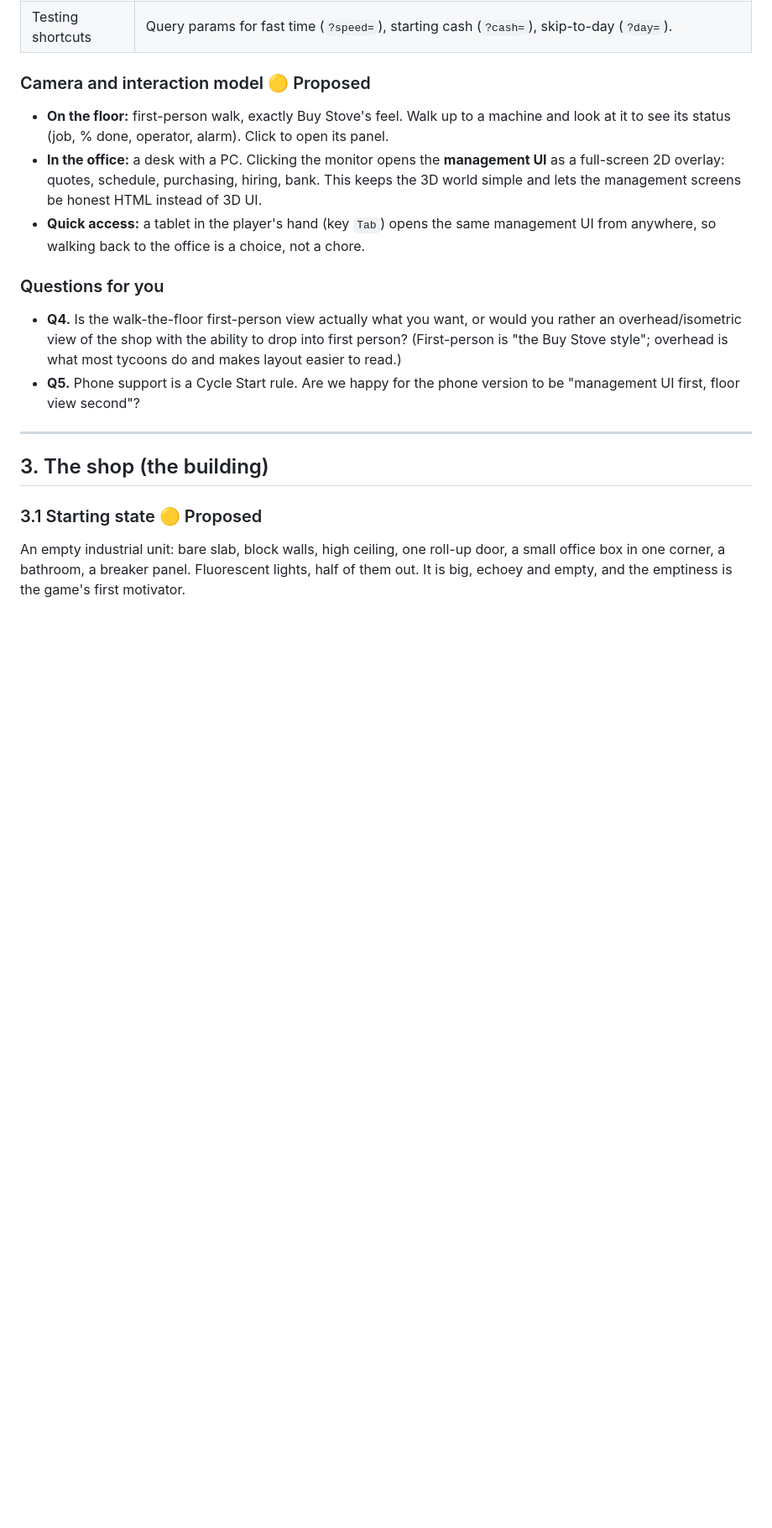
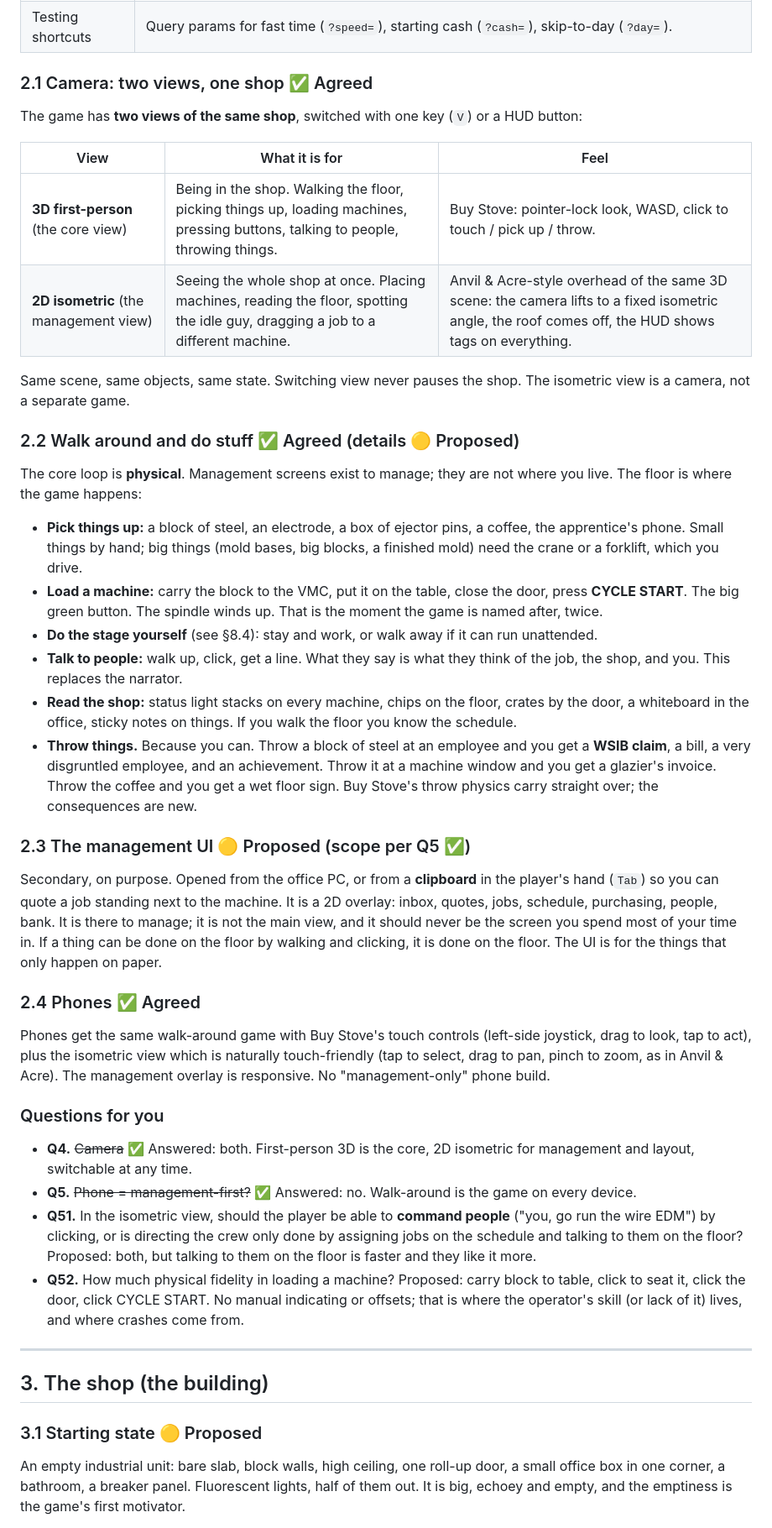
Before and after one commit to johnster000/Shop-simulator, a Markdown page: docs/DESIGN_BIBLE.md, the part around one of its changes. Shown at 84% size. Drawn GitHub-style; blank space fills up the shorter version.

Commit message:
Lock dual-view camera and walk-around-first platform decisions
Q4: first-person 3D is the core view with a switchable 2D isometric view
of the same scene for management and layout. Q5: walk-around is the game
on every device; the management UI is secondary. Adds physical
interaction (carry, load, CYCLE START, throw) and a workplace-injury
failure event.

Co-Authored-By: Claude Fable 5.1 <noreply@anthropic.com>
Claude-Session: https://claude.ai/code/session_01NwSdMiAC3wwHBU232uZHir

```diff
--- a/docs/DESIGN_BIBLE.md
+++ b/docs/DESIGN_BIBLE.md
@@ -138,23 +138,67 @@ whole team (you and me) agrees what we are building on.
 | Assets | Everything procedural: canvas textures, box/cylinder/lathe geometry. No modelled meshes, no image packs. Machines are stylised, readable silhouettes, not CAD. |
 | Testing shortcuts | Query params for fast time (`?speed=`), starting cash (`?cash=`), skip-to-day (`?day=`). |
 
-### Camera and interaction model 🟡 Proposed
+### 2.1 Camera: two views, one shop ✅ Agreed
 
-- **On the floor:** first-person walk, exactly Buy Stove's feel. Walk up to a machine and look at
-  it to see its status (job, % done, operator, alarm). Click to open its panel.
-- **In the office:** a desk with a PC. Clicking the monitor opens the **management UI** as a
-  full-screen 2D overlay: quotes, schedule, purchasing, hiring, bank. This keeps the 3D world
-  simple and lets the management screens be honest HTML instead of 3D UI.
-- **Quick access:** a tablet in the player's hand (key `Tab`) opens the same management UI from
-  anywhere, so walking back to the office is a choice, not a chore.
+The game has **two views of the same shop**, switched with one key (`V`) or a HUD button:
+
+| View | What it is for | Feel |
+|---|---|---|
+| **3D first-person** (the core view) | Being in the shop. Walking the floor, picking things up, loading machines, pressing buttons, talking to people, throwing things. | Buy Stove: pointer-lock look, WASD, click to touch / pick up / throw. |
+| **2D isometric** (the management view) | Seeing the whole shop at once. Placing machines, reading the floor, spotting the idle guy, dragging a job to a different machine. | Anvil & Acre-style overhead of the same 3D scene: the camera lifts to a fixed isometric angle, the roof comes off, the HUD shows tags on everything. |
+
+Same scene, same objects, same state. Switching view never pauses the shop. The isometric view
+is a camera, not a separate game.
+
+### 2.2 Walk around and do stuff ✅ Agreed (details 🟡 Proposed)
+
+The core loop is **physical**. Management screens exist to manage; they are not where you live.
+The floor is where the game happens:
+
+- **Pick things up:** a block of steel, an electrode, a box of ejector pins, a coffee, the
+  apprentice's phone. Small things by hand; big things (mold bases, big blocks, a finished mold)
+  need the crane or a forklift, which you drive.
+- **Load a machine:** carry the block to the VMC, put it on the table, close the door, press
+  **CYCLE START**. The big green button. The spindle winds up. That is the moment the game is
+  named after, twice.
+- **Do the stage yourself** (see §8.4): stay and work, or walk away if it can run unattended.
+- **Talk to people:** walk up, click, get a line. What they say is what they think of the job,
+  the shop, and you. This replaces the narrator.
+- **Read the shop:** status light stacks on every machine, chips on the floor, crates by the
+  door, a whiteboard in the office, sticky notes on things. If you walk the floor you know the
+  schedule.
+- **Throw things.** Because you can. Throw a block of steel at an employee and you get a
+  **WSIB claim**, a bill, a very disgruntled employee, and an achievement. Throw it at a machine
+  window and you get a glazier's invoice. Throw the coffee and you get a wet floor sign. Buy
+  Stove's throw physics carry straight over; the consequences are new.
+
+### 2.3 The management UI 🟡 Proposed (scope per Q5 ✅)
+
+Secondary, on purpose. Opened from the office PC, or from a **clipboard** in the player's hand
+(`Tab`) so you can quote a job standing next to the machine. It is a 2D overlay: inbox, quotes,
+jobs, schedule, purchasing, people, bank. It is there to manage; it is not the main view, and it
+should never be the screen you spend most of your time in. If a thing can be done on the floor by
+walking and clicking, it is done on the floor. The UI is for the things that only happen on paper.
+
+### 2.4 Phones ✅ Agreed
+
+Phones get the same walk-around game with Buy Stove's touch controls (left-side joystick, drag to
+look, tap to act), plus the isometric view which is naturally touch-friendly (tap to select, drag
+to pan, pinch to zoom, as in Anvil & Acre). The management overlay is responsive. No
+"management-only" phone build.
 
 ### Questions for you
 
-- **Q4.** Is the walk-the-floor first-person view actually what you want, or would you rather an
-  overhead/isometric view of the shop with the ability to drop into first person? (First-person is
-  "the Buy Stove style"; overhead is what most tycoons do and makes layout easier to read.)
-- **Q5.** Phone support is a Cycle Start rule. Are we happy for the phone version to be
-  "management UI first, floor view second"?
+- **Q4.** ~~Camera~~ ✅ Answered: both. First-person 3D is the core, 2D isometric for management
+  and layout, switchable at any time.
+- **Q5.** ~~Phone = management-first?~~ ✅ Answered: no. Walk-around is the game on every device.
+- **Q51.** In the isometric view, should the player be able to **command people** ("you, go run
+  the wire EDM") by clicking, or is directing the crew only done by assigning jobs on the schedule
+  and talking to them on the floor? Proposed: both, but talking to them on the floor is faster and
+  they like it more.
+- **Q52.** How much physical fidelity in loading a machine? Proposed: carry block to table,
+  click to seat it, click the door, click CYCLE START. No manual indicating or offsets; that is
+  where the operator's skill (or lack of it) lives, and where crashes come from.
 
 ---
 
```
Also changed, not shown: other parts of docs/DESIGN_BIBLE.md (+11 -4 lines).
